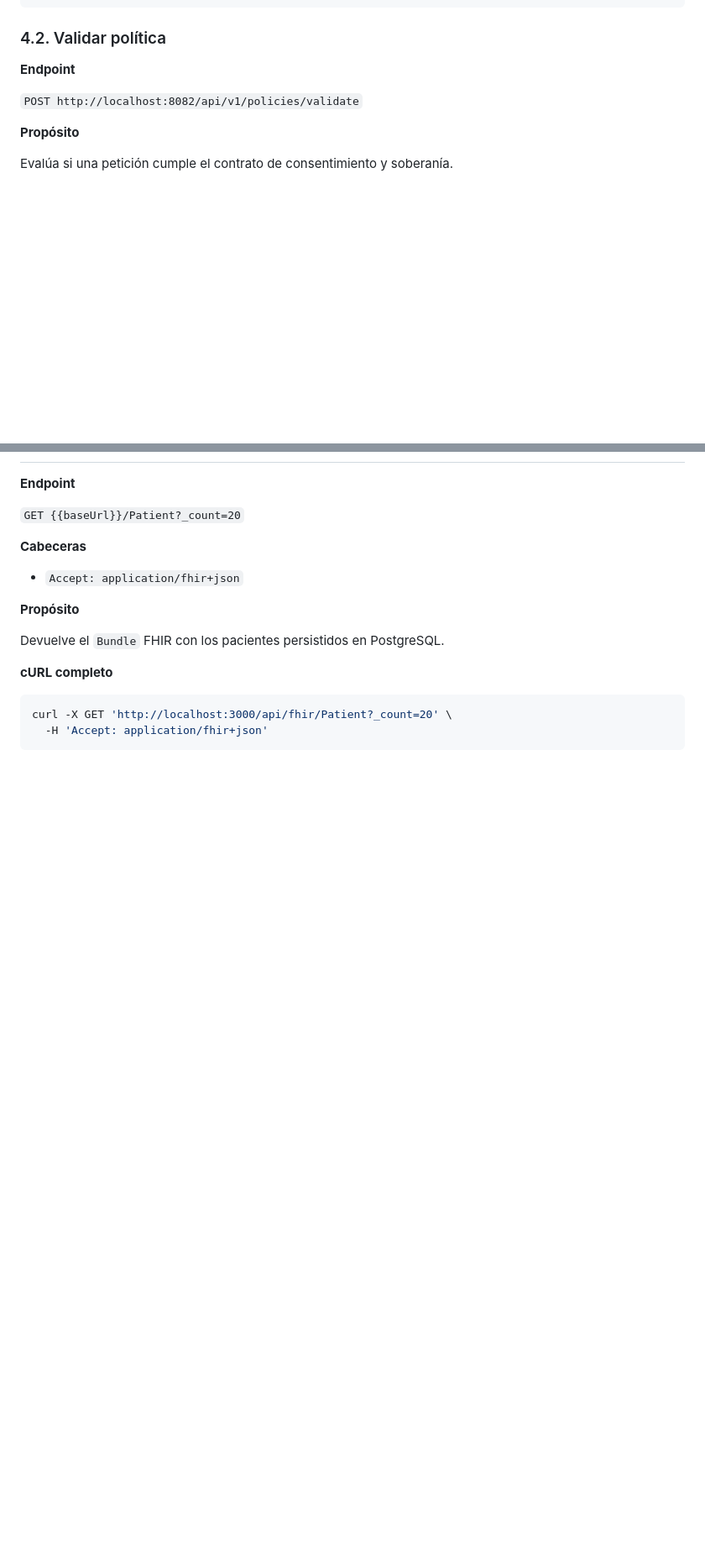
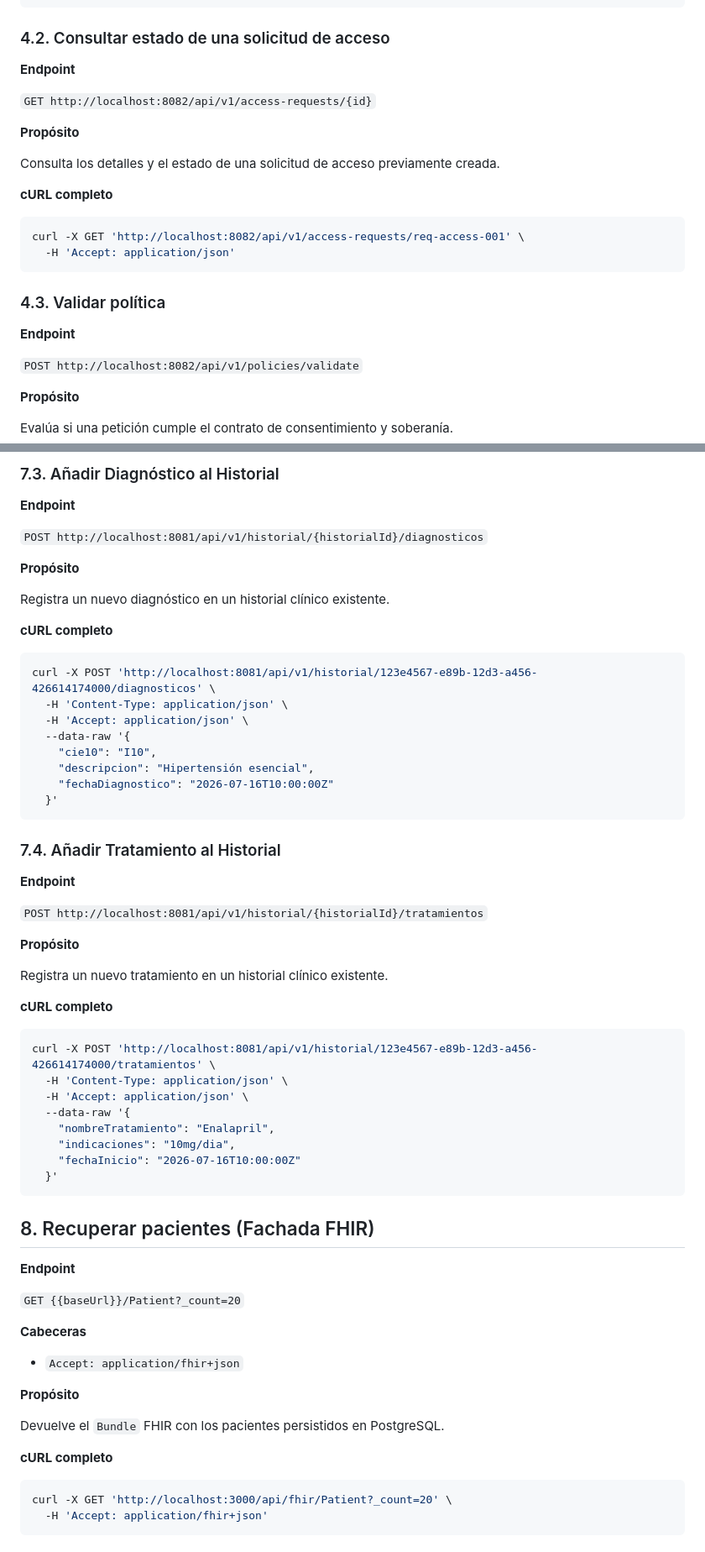
Before and after one commit to enriqueMoraR/tfg-enrique-mora-rodriguez-gaiax, a Markdown page: POSTMAN.md, 2 parts joined by grey strips. Shown at 84% size. GitHub-like rendering; blank space fills up the shorter version.

````diff
--- a/POSTMAN.md
+++ b/POSTMAN.md
@@ -163,7 +199,24 @@ curl -X POST 'http://localhost:8082/api/v1/access-requests' \
   }'
 ```
 
-### 4.2. Validar política
+### 4.2. Consultar estado de una solicitud de acceso
+
+**Endpoint**
+
+`GET http://localhost:8082/api/v1/access-requests/{id}`
+
+**Propósito**
+
+Consulta los detalles y el estado de una solicitud de acceso previamente creada.
+
+**cURL completo**
+
+```bash
+curl -X GET 'http://localhost:8082/api/v1/access-requests/req-access-001' \
+  -H 'Accept: application/json'
+```
+
+### 4.3. Validar política
 
 **Endpoint**
 
@@ -249,3 +389,50 @@ curl -X GET 'http://localhost:8083/api/v1/consumption-jobs/job-001' \
+### 7.3. Añadir Diagnóstico al Historial
+
+**Endpoint**
+
+`POST http://localhost:8081/api/v1/historial/{historialId}/diagnosticos`
+
+**Propósito**
+
+Registra un nuevo diagnóstico en un historial clínico existente.
+
+**cURL completo**
+
+```bash
+curl -X POST 'http://localhost:8081/api/v1/historial/123e4567-e89b-12d3-a456-426614174000/diagnosticos' \
+  -H 'Content-Type: application/json' \
+  -H 'Accept: application/json' \
+  --data-raw '{
+    "cie10": "I10",
+    "descripcion": "Hipertensión esencial",
+    "fechaDiagnostico": "2026-07-16T10:00:00Z"
+  }'
+```
+
+### 7.4. Añadir Tratamiento al Historial
+
+**Endpoint**
+
+`POST http://localhost:8081/api/v1/historial/{historialId}/tratamientos`
+
+**Propósito**
+
+Registra un nuevo tratamiento en un historial clínico existente.
+
+**cURL completo**
+
+```bash
+curl -X POST 'http://localhost:8081/api/v1/historial/123e4567-e89b-12d3-a456-426614174000/tratamientos' \
+  -H 'Content-Type: application/json' \
+  -H 'Accept: application/json' \
+  --data-raw '{
+    "nombreTratamiento": "Enalapril",
+    "indicaciones": "10mg/dia",
+    "fechaInicio": "2026-07-16T10:00:00Z"
+  }'
+```
+
+## 8. Recuperar pacientes (Fachada FHIR)
 
 **Endpoint**
 
````
Also changed, not shown: other parts of POSTMAN.md (+143 -16 lines).
